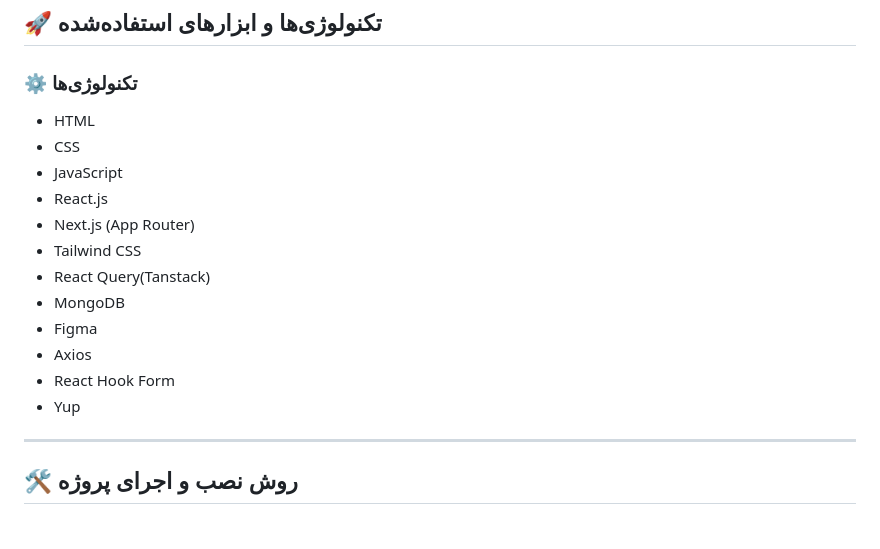
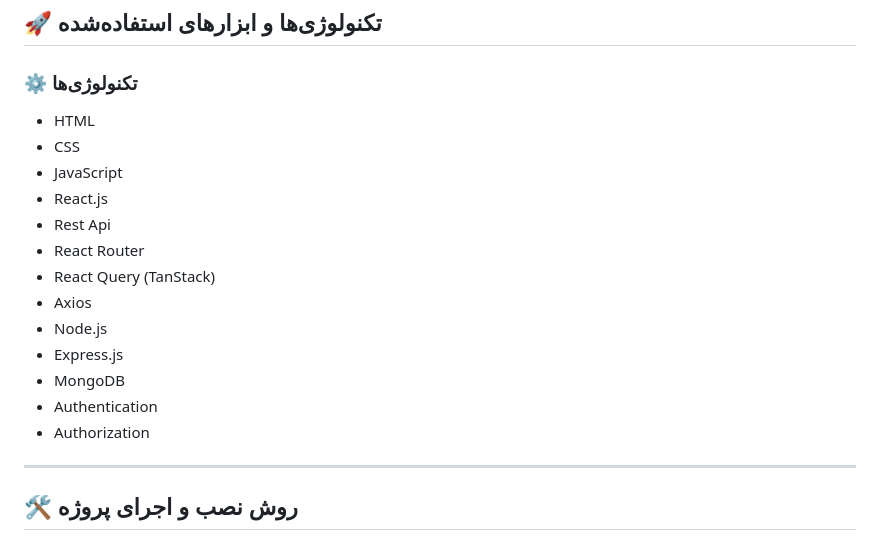
Before and after one commit to parsamehrpooshan/Divar-Api, a Markdown page: README.md, the part around the change. Drawn GitHub-style.

Commit message:
initial commit

```diff
--- a/README.md
+++ b/README.md
@@ -24,18 +24,20 @@
 
 ### ⚙️ تکنولوژی‌ها
 
+
 * HTML
 * CSS
 * JavaScript
 * React.js
-* Next.js (App Router)
-* Tailwind CSS
-* React Query(Tanstack)
+* Rest Api
+* React Router
+* React Query (TanStack)
+* Axios
+* Node.js
+* Express.js
 * MongoDB
-* Figma
-* Axios
-* React Hook Form
-* Yup
+* Authentication
+* Authorization
 
 ---
 
```
